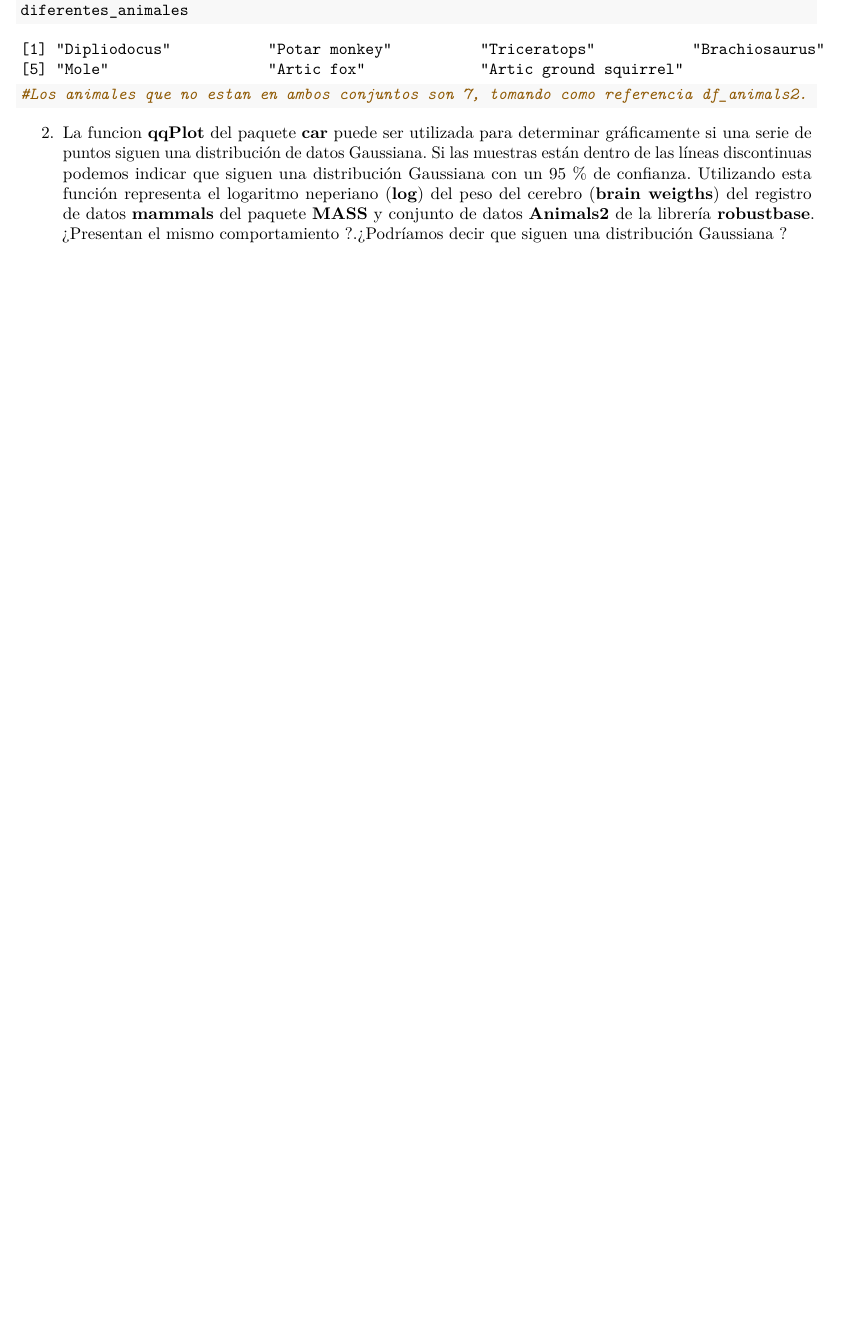
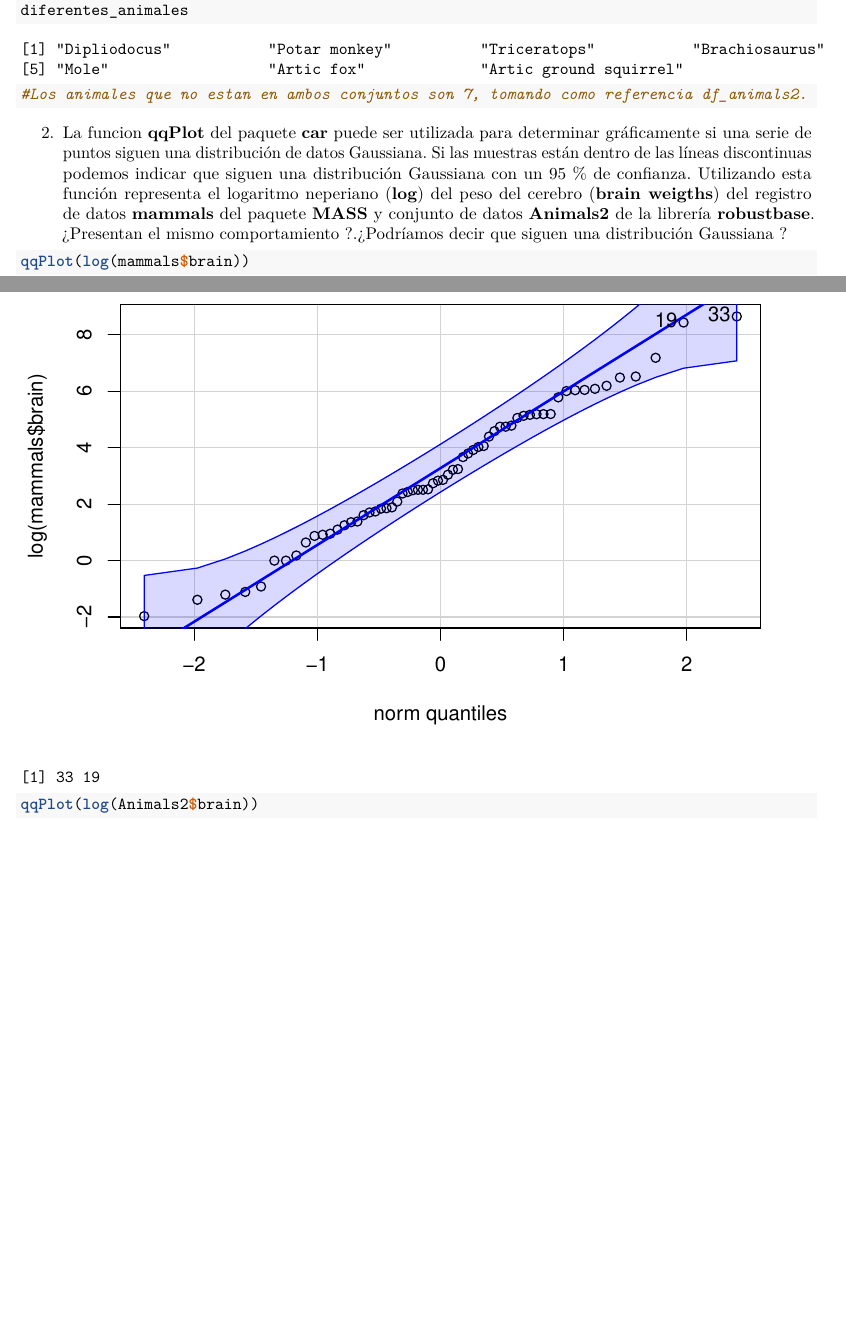
Before and after one commit to Sendy3/SolucionesTema1_, an R Markdown document (BoletinTema1ALUMNO.Rmd): part of page 4 of 5 before the commit and two parts of pages 4 and 5 of 7 after it, the two joined at a grey line, cut so that both start at the same text, the shorter picture padded with empty space. Rendered offline with R 4.5, knitr and Pandoc, then LaTeX, with nearby package versions.

Commit message:
Ejericio 2

````diff
--- a/BoletinTema1ALUMNO.Rmd
+++ b/BoletinTema1ALUMNO.Rmd
@@ -169,7 +169,11 @@ diferentes_animales
 2.  La funcion **qqPlot** del paquete **car** puede ser utilizada para determinar gráficamente si una serie de puntos siguen una distribución de datos Gaussiana. Si las muestras están dentro de las líneas discontinuas podemos indicar que siguen una distribución Gaussiana con un 95 % de confianza. Utilizando esta función representa el logaritmo neperiano (**log**) del peso del cerebro (**brain weigths**) del registro de datos **mammals** del paquete **MASS** y conjunto de datos **Animals2** de la librería **robustbase**. ¿Presentan el mismo comportamiento ?.¿Podríamos decir que siguen una distribución Gaussiana ?
 
 ```{r}
+qqPlot(log(mammals$brain))
 
+qqPlot(log(Animals2$brain))
+
+#Como en ambos casos las muestras estan dentro de las lineas azules discontinuas, podemos indicar que siguen una distribucion Gaussiana con un 95% de confianza ambos conjuntos. Y por tanto, si presentan el mismo comportamiento.
 
 ```
 
````
